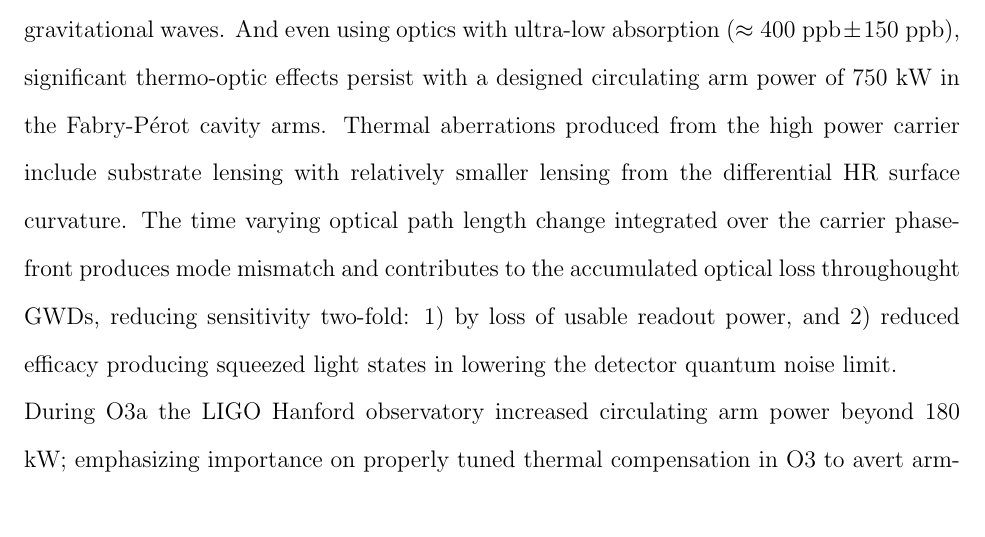
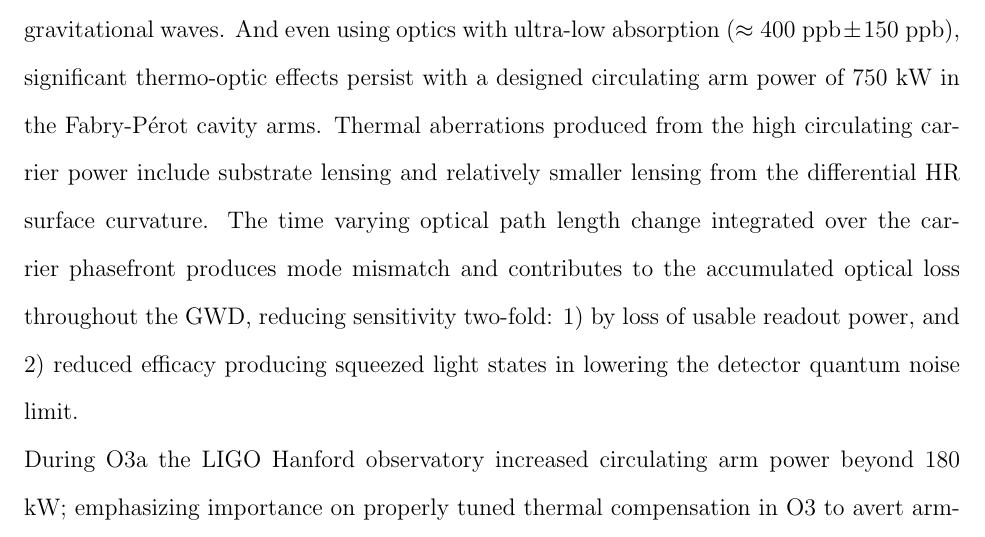
Before and after one commit to dancvan/dissertation, a LaTeX thesis (main.tex, which reads chapters/hanford_tcs.tex): part of page 33 of 170, cut so that both start at the same text. Compiled offline with pdfLaTeX.

Commit message:
Minor modifications to intro section of TCS

```diff
--- a/chapters/hanford_tcs.tex
+++ b/chapters/hanford_tcs.tex
@@ -28,7 +28,7 @@
     %% Beam Position offset
 
 \section{Motivation}
-As seen in ~\autoref{sec:detcon}, increasing detector input power leads to a direct sensitivity increase to gravitational waves. And even using optics with ultra-low absorption ($\approx 400 \; \mathrm{ppb} \pm 150 \; \mathrm{ppb}$), significant thermo-optic effects persist with a designed circulating arm power of 750 kW in the Fabry-P\'{e}rot cavity arms. Thermal aberrations produced from the high power carrier include substrate lensing with relatively smaller lensing from the differential HR surface curvature. The time varying optical path length change integrated over the carrier phasefront produces mode mismatch and contributes to the accumulated optical loss throughought GWDs, reducing sensitivity two-fold: 1) by loss of usable readout power, and 2) reduced efficacy producing squeezed light states in lowering the detector quantum noise limit.
+As seen in ~\autoref{sec:detcon}, increasing detector input power leads to a direct sensitivity increase to gravitational waves. And even using optics with ultra-low absorption ($\approx 400 \; \mathrm{ppb} \pm 150 \; \mathrm{ppb}$), significant thermo-optic effects persist with a designed circulating arm power of 750 kW in the Fabry-P\'{e}rot cavity arms. Thermal aberrations produced from the high circulating carrier power include substrate lensing and relatively smaller lensing from the differential HR surface curvature. The time varying optical path length change integrated over the carrier phasefront produces mode mismatch and contributes to the accumulated optical loss throughout the GWD, reducing sensitivity two-fold: 1) by loss of usable readout power, and 2) reduced efficacy producing squeezed light states in lowering the detector quantum noise limit.
 \\
 During O3a the LIGO Hanford observatory increased circulating arm power beyond 180 kW; emphasizing importance on properly tuned thermal compensation in O3 to avert arm-cavity/carrier-beam mode mismatch. Detailed in this chapter is a summary of related comissioning efforts at LHO to prepare and preserve interferometer mode matching including but not exclusive to: a primer on the ALIGO adaptive optics schema (TCS), citations on the initial computed O3a TCS pre-load, the development and implementation of real-time digital filtering for an improved ring heater actuation response by a factor of $\approx 6$, and the impacts of high absorption points aka point absorbers discovered on arm cavity test masses along with efforts to mitigate them.
 
```
